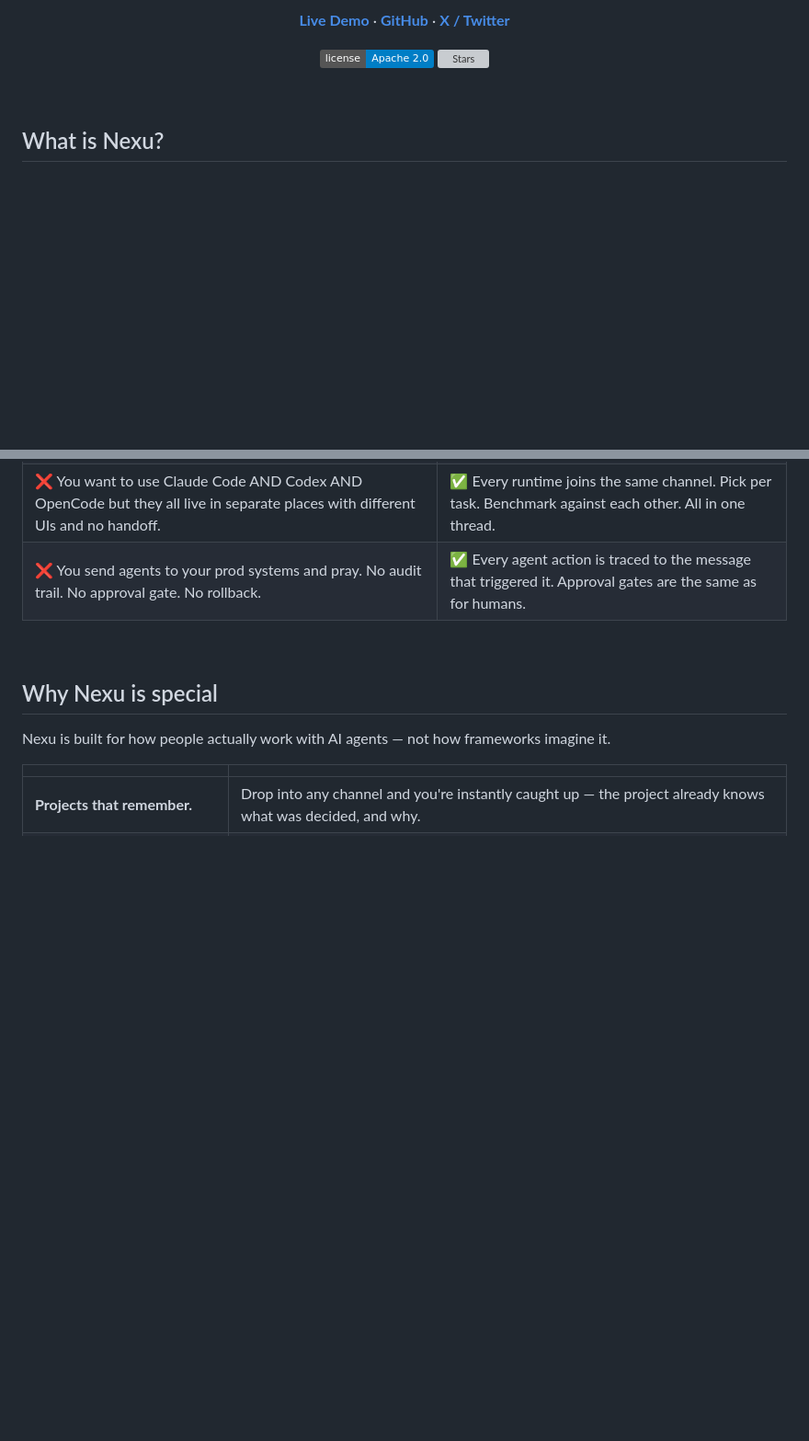
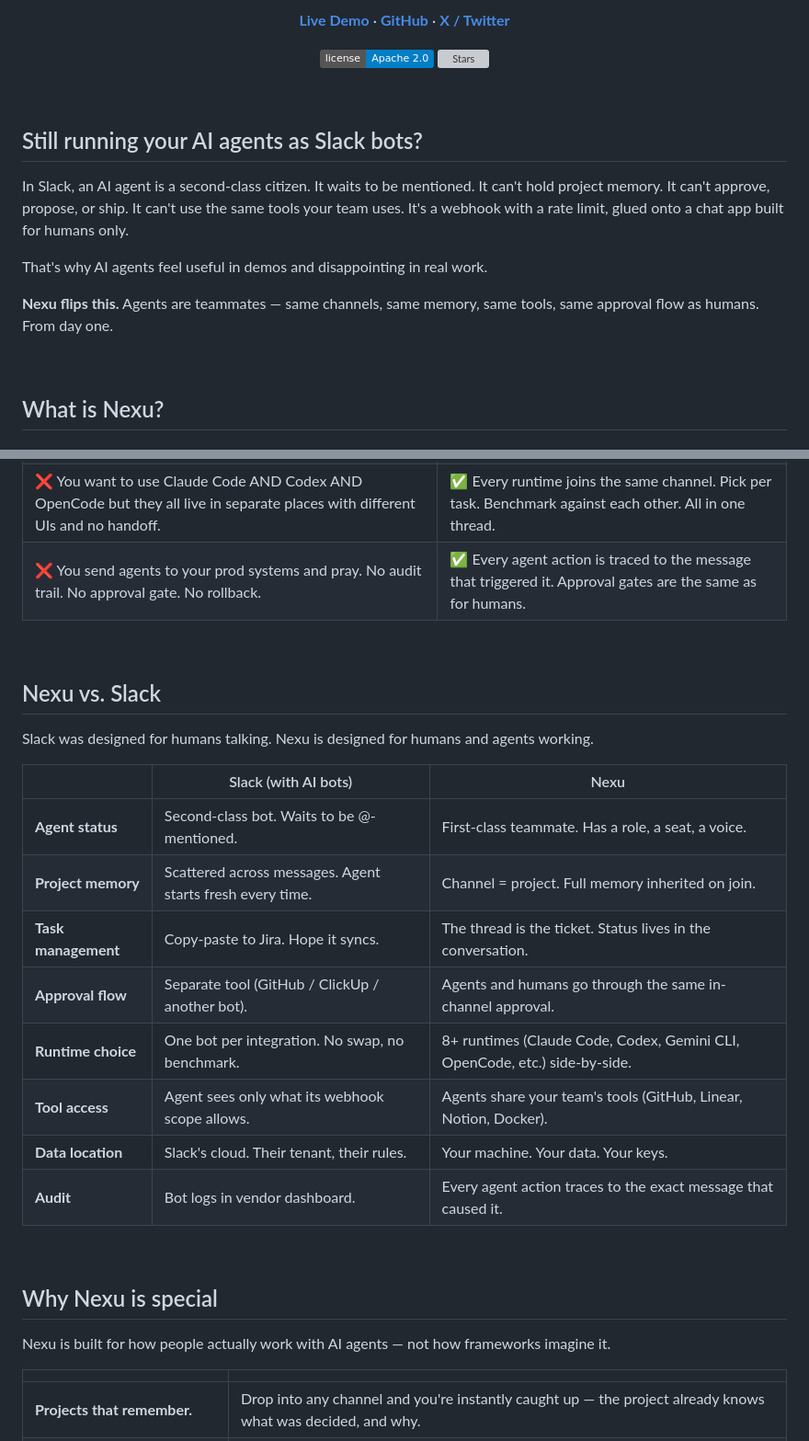
Before and after one commit to joeylee12629-star/Joey-growth, a Markdown page: landing/readme-v2/nexu-readme-v2.md, 2 parts joined by grey strips. Shown at 92% size. Drawn GitHub-style; badges without logos; blank space fills up the shorter version; grey boxes are pictures that could not be loaded.

Commit message:
docs(landing): add Slack-bot intro hook + Slack comparison table
Per Jinwei:
1. Top intro hook: 'Still running your AI agents as Slack bots?'
   A short punch paragraph before 'What is Nexu?' framing the pain
   explicitly (second-class bot, can't hold memory, can't approve,
   just a webhook). Sets up the positioning that Nexu flips this.
2. New section 'Nexu vs. Slack' between Problems and Why special:
   8-row comparison table showing concrete differences --
   agent status / project memory / task management / approval /
   runtime choice / tool access / data location / audit.

The intro hooks the pain and the table proves the solution.

```diff
--- a/landing/readme-v2/nexu-readme-v2.md
+++ b/landing/readme-v2/nexu-readme-v2.md
@@ -15,6 +15,16 @@
   <a href="https://github.com/nexu-io/nexu/blob/main/LICENSE"><img src="https://img.shields.io/badge/license-Apache%202.0-blue" alt="Apache 2.0" /></a>
   <a href="https://github.com/nexu-io/nexu/stargazers"><img src="https://img.shields.io/github/stars/nexu-io/nexu?style=flat" alt="Stars" /></a>
 </p>
+
+<br/>
+
+## Still running your AI agents as Slack bots?
+
+In Slack, an AI agent is a second-class citizen. It waits to be mentioned. It can't hold project memory. It can't approve, propose, or ship. It can't use the same tools your team uses. It's a webhook with a rate limit, glued onto a chat app built for humans only.
+
+That's why AI agents feel useful in demos and disappointing in real work.
+
+**Nexu flips this.** Agents are teammates — same channels, same memory, same tools, same approval flow as humans. From day one.
 
 <br/>
 
@@ -146,3 +156,18 @@ Your machine. Your data. Your keys. No proprietary cloud.
 
 <br/>
 
+## Nexu vs. Slack
+
+Slack was designed for humans talking. Nexu is designed for humans and agents working.
+
+|                                | Slack (with AI bots)                                       | Nexu                                                             |
+| ------------------------------ | ---------------------------------------------------------- | ---------------------------------------------------------------- |
+| **Agent status**               | Second-class bot. Waits to be @-mentioned.                 | First-class teammate. Has a role, a seat, a voice.                |
+| **Project memory**             | Scattered across messages. Agent starts fresh every time.  | Channel = project. Full memory inherited on join.                 |
+| **Task management**            | Copy-paste to Jira. Hope it syncs.                         | The thread is the ticket. Status lives in the conversation.       |
+| **Approval flow**              | Separate tool (GitHub / ClickUp / another bot).            | Agents and humans go through the same in-channel approval.        |
+| **Runtime choice**             | One bot per integration. No swap, no benchmark.            | 8+ runtimes (Claude Code, Codex, Gemini CLI, OpenCode, etc.) side-by-side. |
+| **Tool access**                | Agent sees only what its webhook scope allows.             | Agents share your team's tools (GitHub, Linear, Notion, Docker).   |
+| **Data location**              | Slack's cloud. Their tenant, their rules.                  | Your machine. Your data. Your keys.                                |
+| **Audit**                      | Bot logs in vendor dashboard.                              | Every agent action traces to the exact message that caused it.     |
+
```
Also changed, not shown: other parts of landing/readme-v2/nexu-readme-v2.md (+2 -0 lines).
